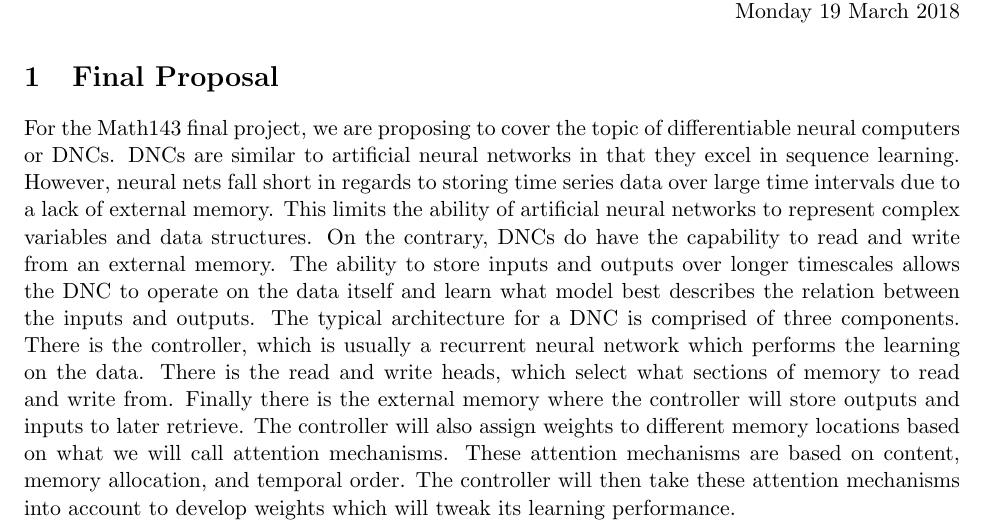
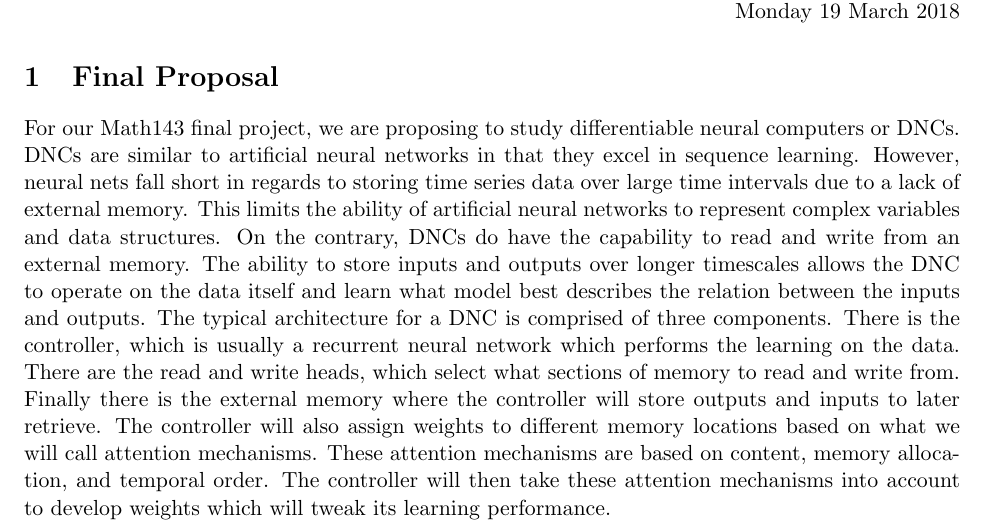
Before and after one commit to PythonNut/diffgeo-final-project, a LaTeX document (proposal.tex): part of the page, cut so that both start at the same text. Compiled offline with pdfLaTeX.

Commit message:
Minor grammatical tweaks to proposal

```diff
--- a/proposal.tex
+++ b/proposal.tex
@@ -93,7 +93,7 @@
 
 \begin{document}
 \section{Final Proposal}
-For the Math143 final project, we are proposing to cover the topic of differentiable neural computers or DNCs.
+For our Math143 final project, we are proposing to study differentiable neural computers or DNCs.
 DNCs are similar to artificial neural networks in that they excel in sequence learning.
 However, neural nets fall short in regards to storing time series data over large time intervals due to a lack of external memory.
 This limits the ability of artificial neural networks to represent complex variables and data structures.
@@ -101,7 +101,7 @@ On the contrary, DNCs do have the capability to read and write from an external
 The ability to store inputs and outputs over longer timescales allows the DNC to operate on the data itself and learn what model best describes the relation between the inputs and outputs.
 The typical architecture for a DNC is comprised of three components.
 There is the controller, which is usually a recurrent neural network which performs the learning on the data.
-There is the read and write heads, which select what sections of memory to read and write from.
+There are the read and write heads, which select what sections of memory to read and write from.
 Finally there is the external memory where the controller will store outputs and inputs to later retrieve.
 The controller will also assign weights to different memory locations based on what we will call attention mechanisms.
 These attention mechanisms are based on content, memory allocation, and temporal order.
```
